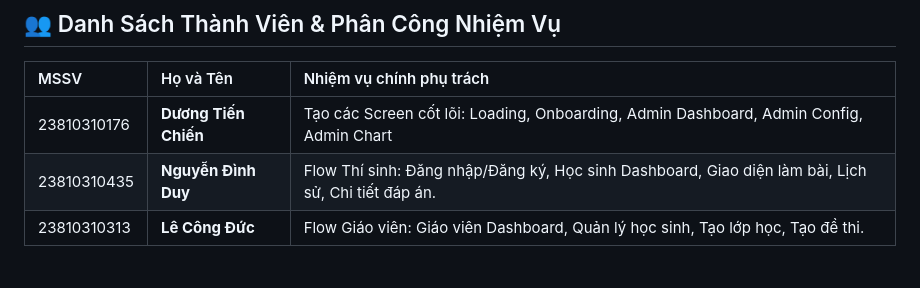
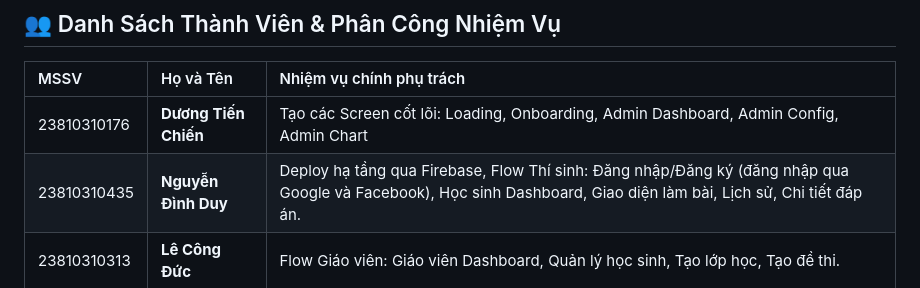
Before and after one commit to ChinChin2k5/DoAnMobile, a Markdown page: README.md, the part around the change. GitHub-like rendering.

```diff
--- a/README.md
+++ b/README.md
@@ -22,7 +22,7 @@ Chúng em xây dựng đề tài này nhằm giúp các bạn học sinh/sinh vi
 | MSSV | Họ và Tên | Nhiệm vụ chính phụ trách |
 | :--- | :--- | :--- |
 | 23810310176 | **Dương Tiến Chiến** | Tạo các Screen cốt lõi: Loading, Onboarding, Admin Dashboard, Admin Config, Admin Chart |
-| 23810310435 | **Nguyễn Đình Duy** | Flow Thí sinh: Đăng nhập/Đăng ký, Học sinh Dashboard, Giao diện làm bài, Lịch sử, Chi tiết đáp án. |
+| 23810310435 | **Nguyễn Đình Duy** | Deploy hạ tầng qua Firebase, Flow Thí sinh: Đăng nhập/Đăng ký (đăng nhập qua Google và Facebook), Học sinh Dashboard, Giao diện làm bài, Lịch sử, Chi tiết đáp án. |
 | 23810310313 | **Lê Công Đức** | Flow Giáo viên: Giáo viên Dashboard, Quản lý học sinh, Tạo lớp học, Tạo đề thi. |
 
 ## Công Nghệ Sử Dụng
```
